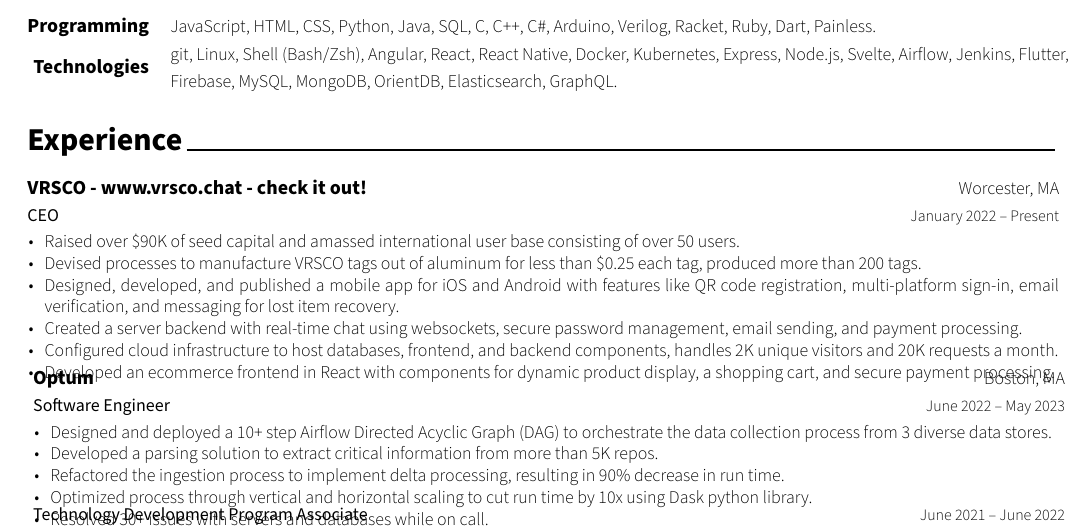
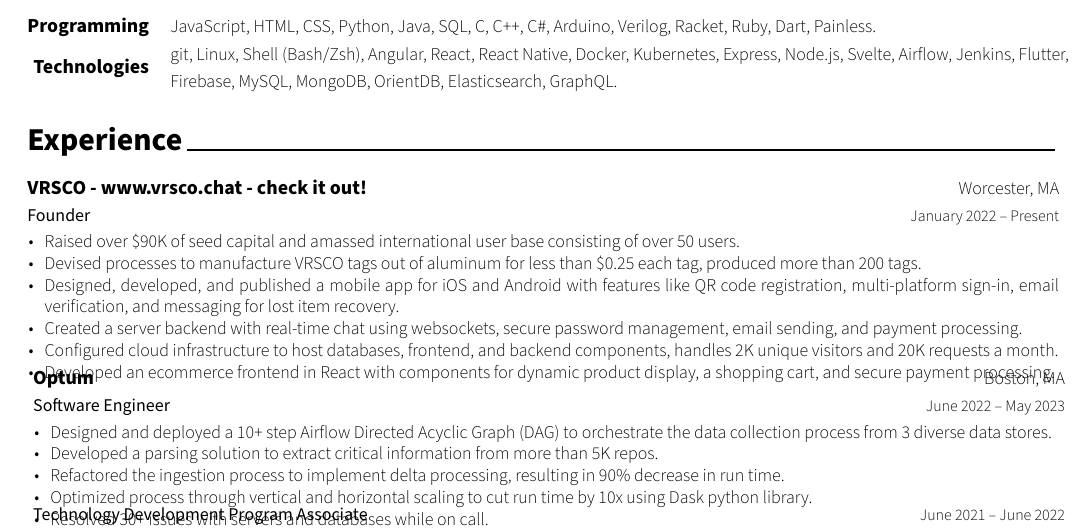
Before and after one commit to IKyriazis/resume, a LaTeX CV (resume.tex, which reads cv/experience.tex): part of the page, cut so that both start at the same text. Compiled offline with XeLaTeX.

Commit message:
ceo -> founder

```diff
--- a/cv/experience.tex
+++ b/cv/experience.tex
@@ -11,7 +11,7 @@
 
 %---------------------------------------------------------
   \cventry
-    {CEO} % Job title
+    {Founder} % Job title
     {VRSCO - www.vrsco.chat - check it out!} % Organization
     {Worcester, MA} % Location
     {January 2022 – Present}
```
